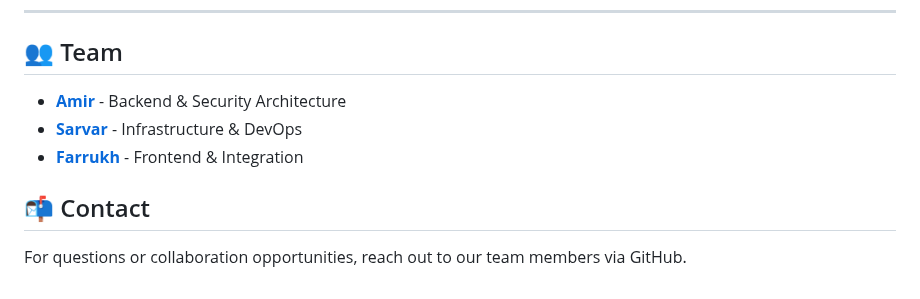
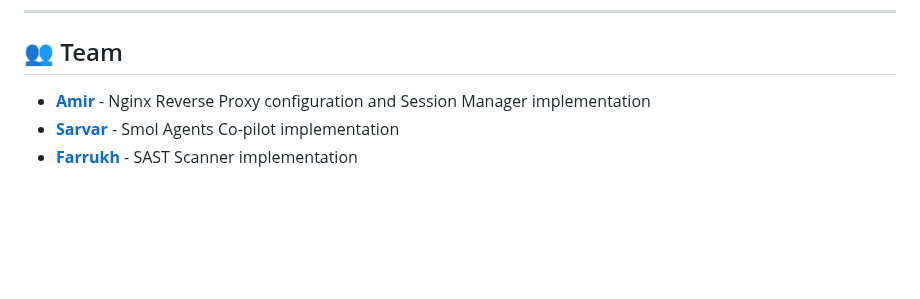
Before and after one commit to BSA44/ZeroTrustASF, a Markdown page: README.md, the part around the change. Drawn GitHub-style; blank space fills up the shorter version.

Commit message:
final readme

```diff
--- a/README.md
+++ b/README.md
@@ -169,11 +169,6 @@ ___
 
 ## 👥 Team
 
-- **[Amir](https://github.com/Delinester)** - Backend & Security Architecture
-- **[Sarvar](https://github.com/BSA44)** - Infrastructure & DevOps
-- **[Farrukh](https://github.com/farruhilhamov)** - Frontend & Integration
-
-
-## 📬 Contact
-
-For questions or collaboration opportunities, reach out to our team members via GitHub.
+- **[Amir](https://github.com/Delinester)** - Nginx Reverse Proxy configuration and Session Manager implementation
+- **[Sarvar](https://github.com/BSA44)** - Smol Agents Co-pilot implementation
+- **[Farrukh](https://github.com/farruhilhamov)** -  SAST Scanner implementation
```
